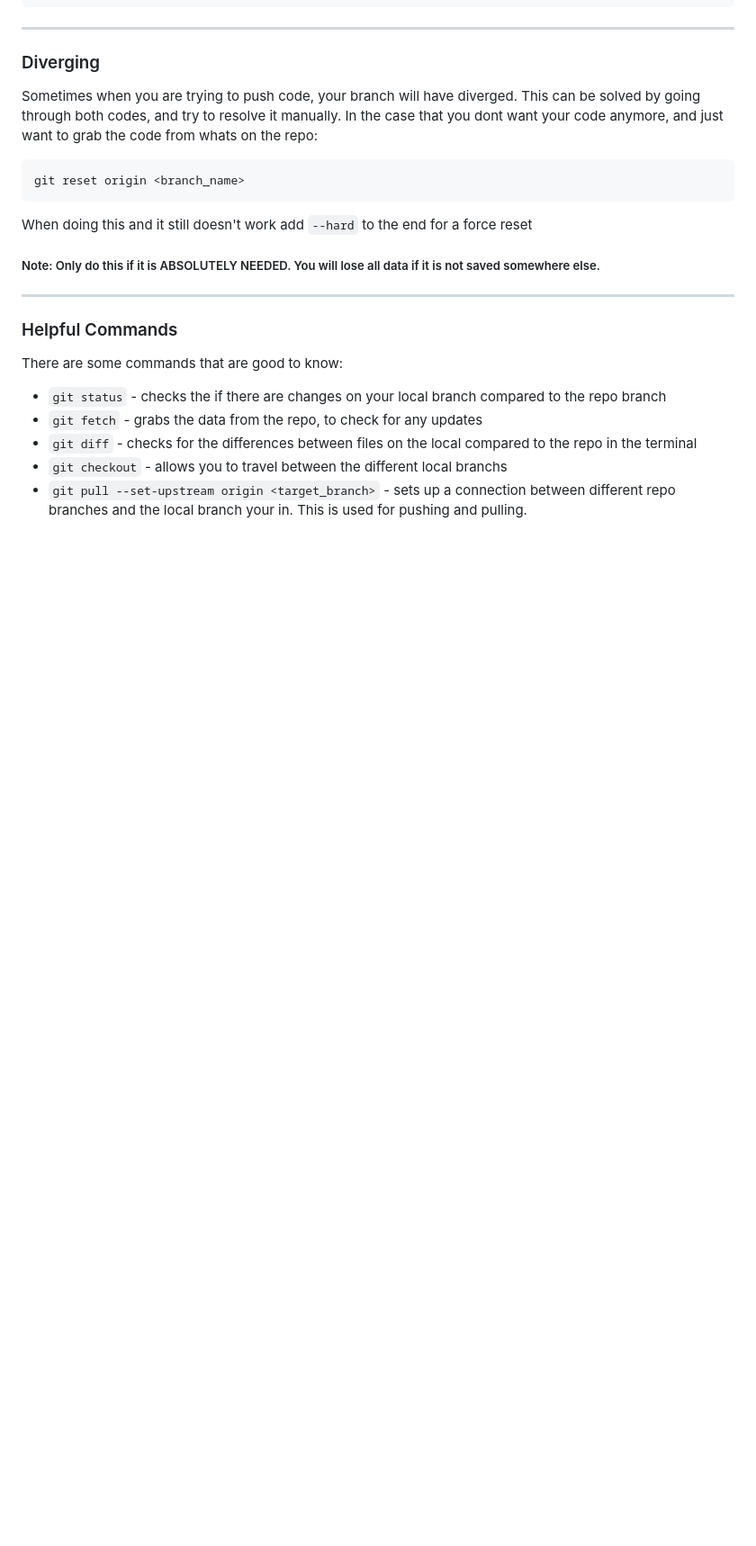
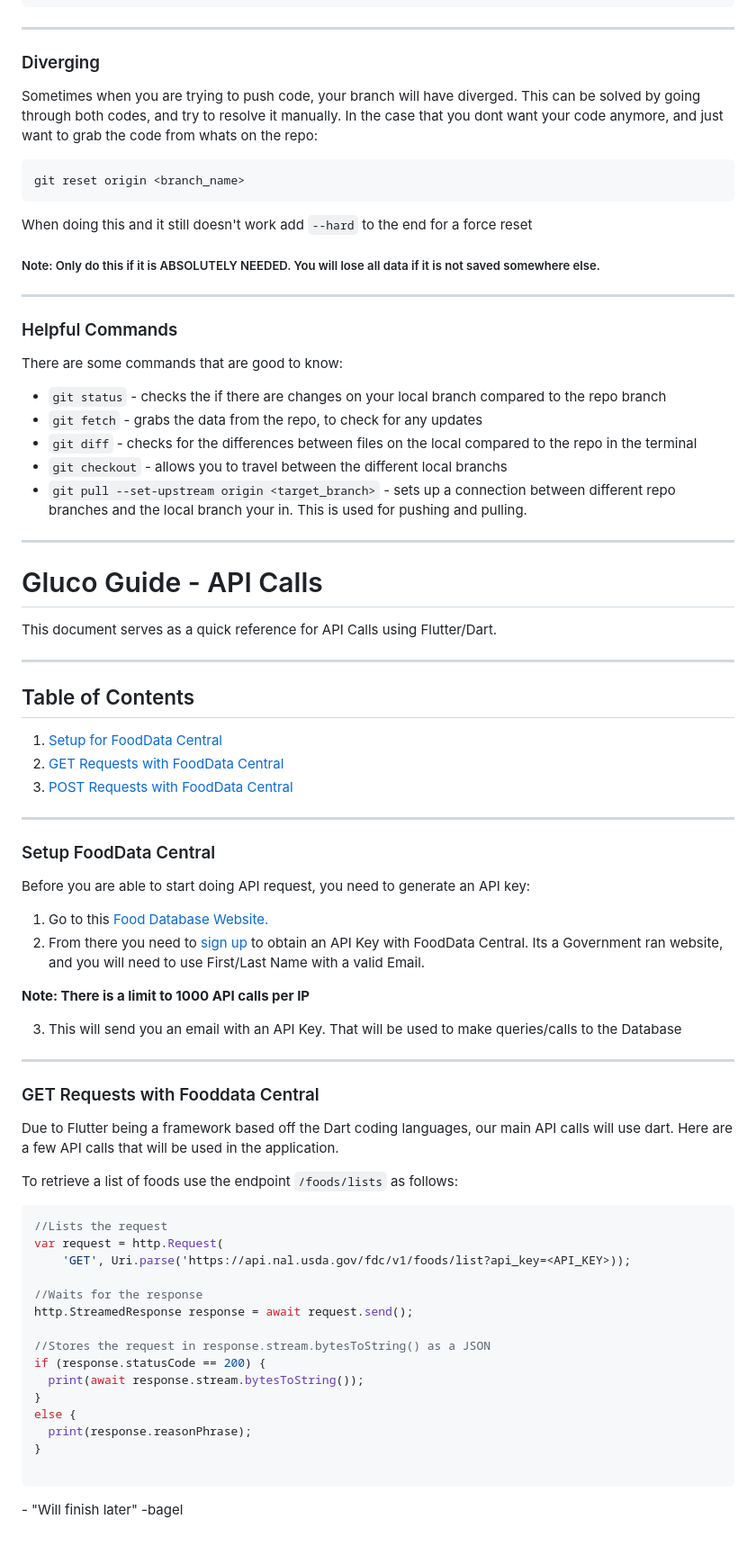
Before and after one commit to UNO-CSCI4830/GlucoGuide, a Markdown page: README.md, the part around the change. Shown at 90% size. Rendered like a GitHub page; blank space fills up the shorter version.

Commit message:
Updating ReadME.md to include API calls to FoodData

````diff
--- a/README.md
+++ b/README.md
@@ -127,3 +127,54 @@ There are some commands that are good to know:
 - ``` git diff ``` - checks for the differences between files on the local compared to the repo in the terminal
 - ``` git checkout ``` - allows you to travel between the different local branchs
 - ``` git pull --set-upstream origin <target_branch> ``` - sets up a connection between different repo branches and the local branch your in. This is used for pushing and pulling.
+
+---
+
+# Gluco Guide - API Calls
+
+This document serves as a quick reference for API Calls using Flutter/Dart.
+
+---
+
+## Table of Contents
+1. [Setup for FoodData Central](#setup-fooddata-central)
+2. [GET Requests with FoodData Central](#get-requests-with-fooddata-central)
+3. [POST Requests with FoodData Central](#post-requests-with-fooddata-central)
+---
+
+### Setup FoodData Central
+
+Before you are able to start doing API request, you need to generate an API key:
+
+1. Go to this [Food Database Website.](https://fdc.nal.usda.gov/api-guide.html)
+2. From there you need to [sign up](https://fdc.nal.usda.gov/api-key-signup.html) to obtain an API Key with FoodData Central. Its a Government ran website, and you will need to use First/Last Name with a valid Email.
+
+**Note: There is a limit to 1000 API calls per IP**
+
+3. This will send you an email with an API Key. That will be used to make queries/calls to the Database
+
+---
+
+### GET Requests with Fooddata Central
+
+Due to Flutter being a framework based off the Dart coding languages, our main API calls will use dart. Here are a few API calls that will be used in the application.
+
+To retrieve a list of foods use the endpoint ```/foods/lists``` as follows:
+```dart
+//Lists the request
+var request = http.Request(
+    'GET', Uri.parse('https://api.nal.usda.gov/fdc/v1/foods/list?api_key=<API_KEY>));
+
+//Waits for the response
+http.StreamedResponse response = await request.send();
+
+//Stores the request in response.stream.bytesToString() as a JSON
+if (response.statusCode == 200) {
+  print(await response.stream.bytesToString());
+}
+else {
+  print(response.reasonPhrase);
+}
+
+```
+\- "Will finish later" -bagel
````
